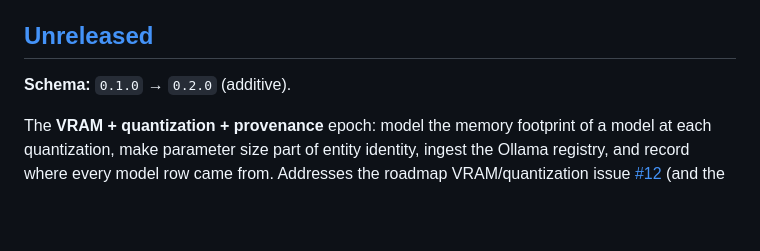
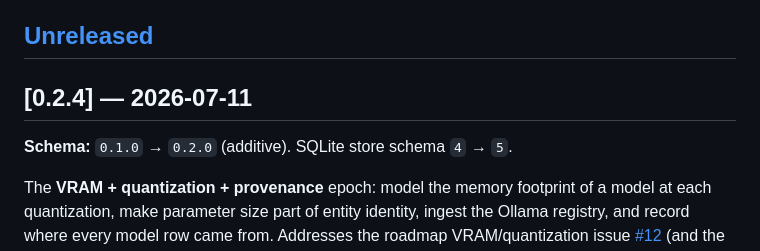
Before and after one commit to dayvidpham/bestiary, a Markdown page: CHANGELOG.md, the part around the change. Drawn GitHub-style; blank space fills up the shorter version.

Commit message:
docs(changelog): promote v0.2.4 from Unreleased, dated + store v5 note

```diff
--- a/CHANGELOG.md
+++ b/CHANGELOG.md
@@ -14,7 +14,9 @@ for its **Go module tags** (`vX.Y.Z`).
 
 ## [Unreleased]
 
-**Schema:** `0.1.0` → `0.2.0` (additive).
+## [0.2.4] — 2026-07-11
+
+**Schema:** `0.1.0` → `0.2.0` (additive). SQLite store schema `4` → `5`.
 
 The **VRAM + quantization + provenance** epoch: model the memory footprint of a
 model at each quantization, make parameter size part of entity identity, ingest
```
